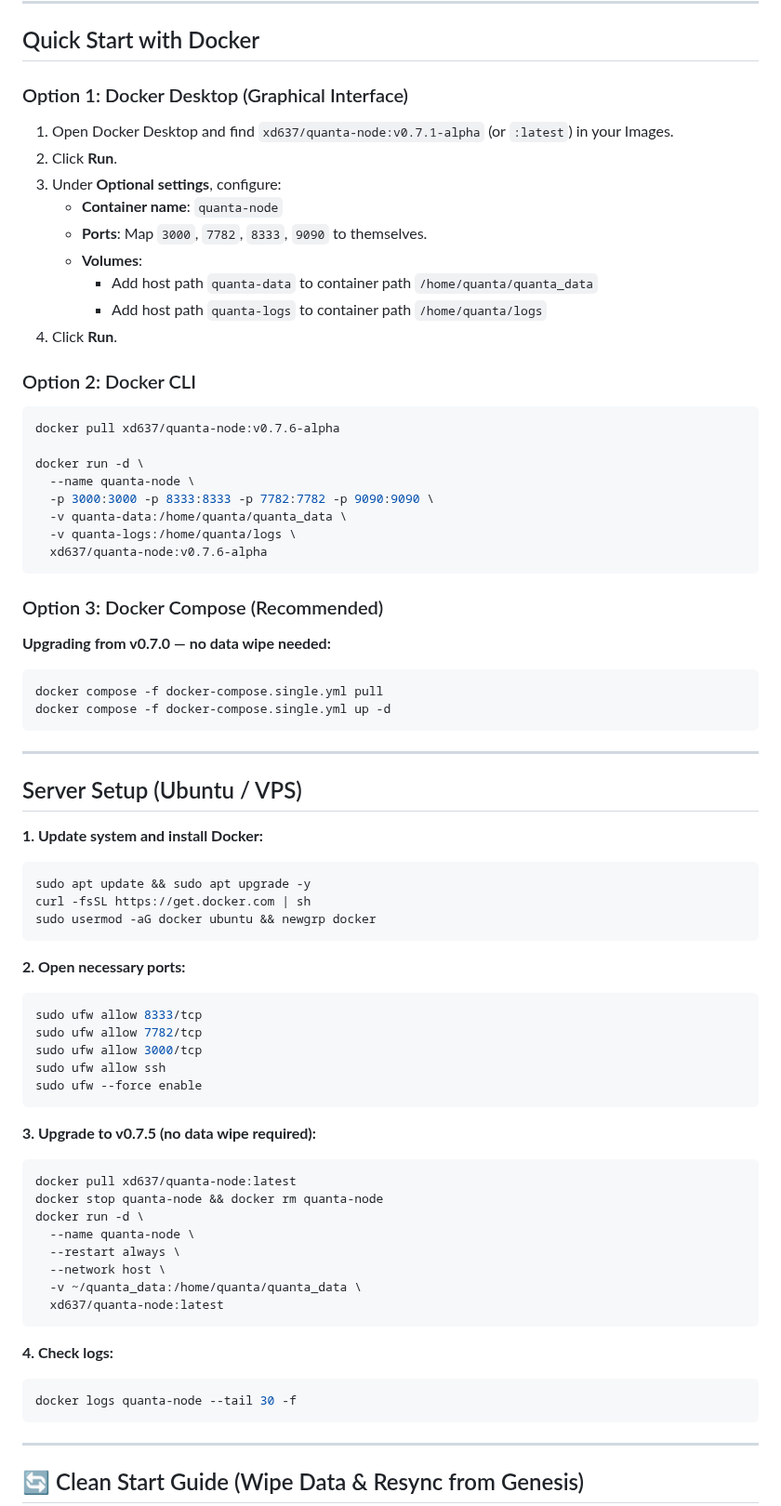
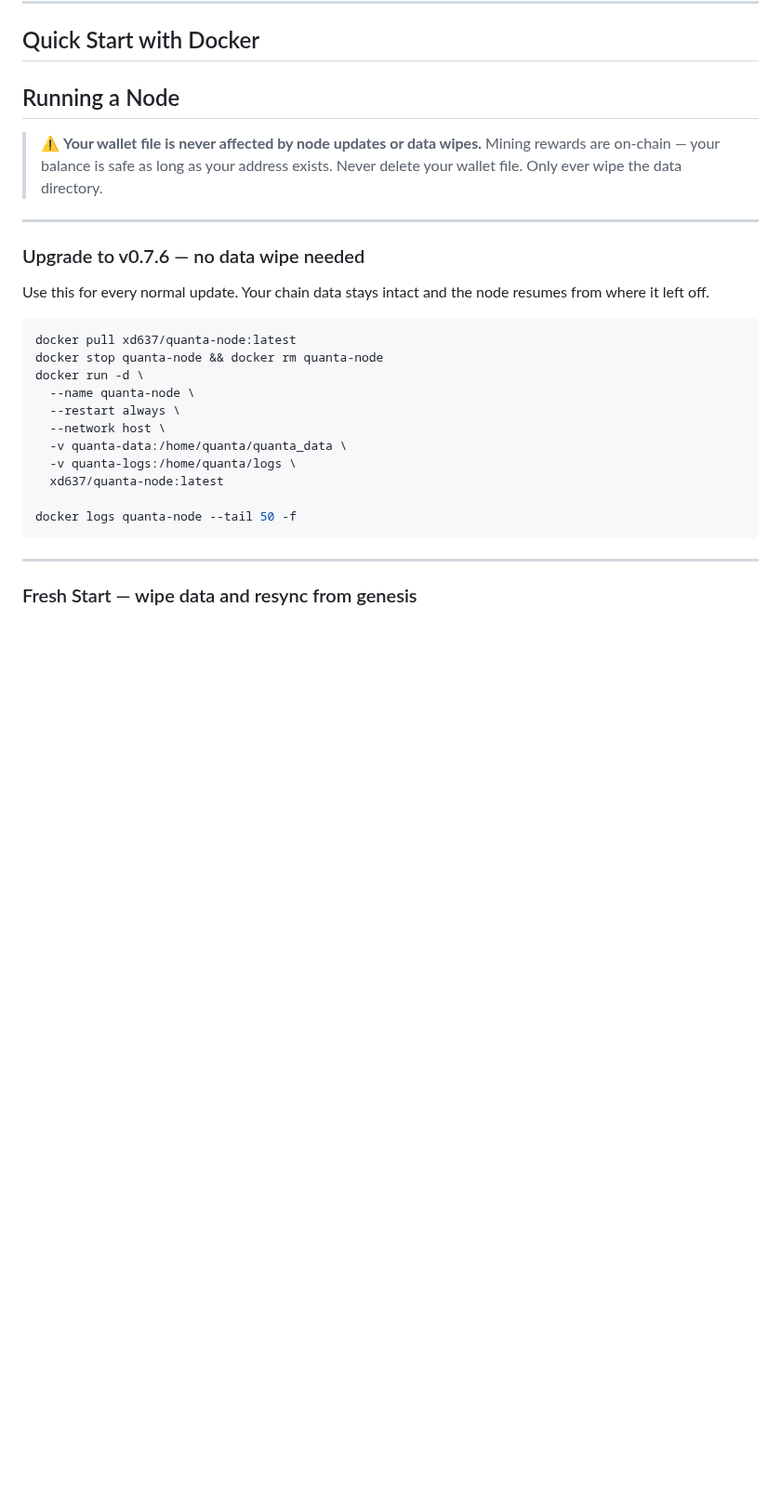
Before and after one commit to quantachain/quanta, a Markdown page: docs/alpha_release_notes.md, the part around one of its changes. Shown at 93% size. Rendered like a GitHub page; blank space fills up the shorter version.

````diff
--- a/docs/alpha_release_notes.md
+++ b/docs/alpha_release_notes.md
@@ -72,58 +72,19 @@ Each address below received **1,000,000 QUA** at genesis. Faucet account 0 is th
 
 ## Quick Start with Docker
 
-### Option 1: Docker Desktop (Graphical Interface)
-1. Open Docker Desktop and find `xd637/quanta-node:v0.7.1-alpha` (or `:latest`) in your Images.
-2. Click **Run**.
-3. Under **Optional settings**, configure:
-   - **Container name**: `quanta-node`
-   - **Ports**: Map `3000`, `7782`, `8333`, `9090` to themselves.
-   - **Volumes**:
-     - Add host path `quanta-data` to container path `/home/quanta/quanta_data`
-     - Add host path `quanta-logs` to container path `/home/quanta/logs`
-4. Click **Run**.
+## Running a Node
 
-### Option 2: Docker CLI
-```bash
-docker pull xd637/quanta-node:v0.7.6-alpha
-
-docker run -d \
-  --name quanta-node \
-  -p 3000:3000 -p 8333:8333 -p 7782:7782 -p 9090:9090 \
-  -v quanta-data:/home/quanta/quanta_data \
-  -v quanta-logs:/home/quanta/logs \
-  xd637/quanta-node:v0.7.6-alpha
-```
-
-### Option 3: Docker Compose (Recommended)
-
-**Upgrading from v0.7.0 — no data wipe needed:**
-```bash
-docker compose -f docker-compose.single.yml pull
-docker compose -f docker-compose.single.yml up -d
-```
+> ⚠️ **Your wallet file is never affected by node updates or data wipes.**
+> Mining rewards are on-chain — your balance is safe as long as your address exists.
+> Never delete your wallet file. Only ever wipe the data directory.
 
 ---
 
-## Server Setup (Ubuntu / VPS)
+### Upgrade to v0.7.6 — no data wipe needed
 
-**1. Update system and install Docker:**
-```bash
-sudo apt update && sudo apt upgrade -y
-curl -fsSL https://get.docker.com | sh
-sudo usermod -aG docker ubuntu && newgrp docker
-```
+Use this for every normal update. Your chain data stays intact and the node
+resumes from where it left off.
 
-**2. Open necessary ports:**
-```bash
-sudo ufw allow 8333/tcp
-sudo ufw allow 7782/tcp
-sudo ufw allow 3000/tcp
-sudo ufw allow ssh
-sudo ufw --force enable
-```
-
-**3. Upgrade to v0.7.5 (no data wipe required):**
 ```bash
 docker pull xd637/quanta-node:latest
 docker stop quanta-node && docker rm quanta-node
@@ -131,16 +92,14 @@ docker run -d \
   --name quanta-node \
   --restart always \
   --network host \
-  -v ~/quanta_data:/home/quanta/quanta_data \
+  -v quanta-data:/home/quanta/quanta_data \
+  -v quanta-logs:/home/quanta/logs \
   xd637/quanta-node:latest
-```
 
-**4. Check logs:**
-```bash
-docker logs quanta-node --tail 30 -f
+docker logs quanta-node --tail 50 -f
 ```
 
 ---
 
-## 🔄 Clean Start Guide (Wipe Data & Resync from Genesis)
+### Fresh Start — wipe data and resync from genesis
 
````
Also changed, not shown: other parts of docs/alpha_release_notes.md (+26 -67 lines).
